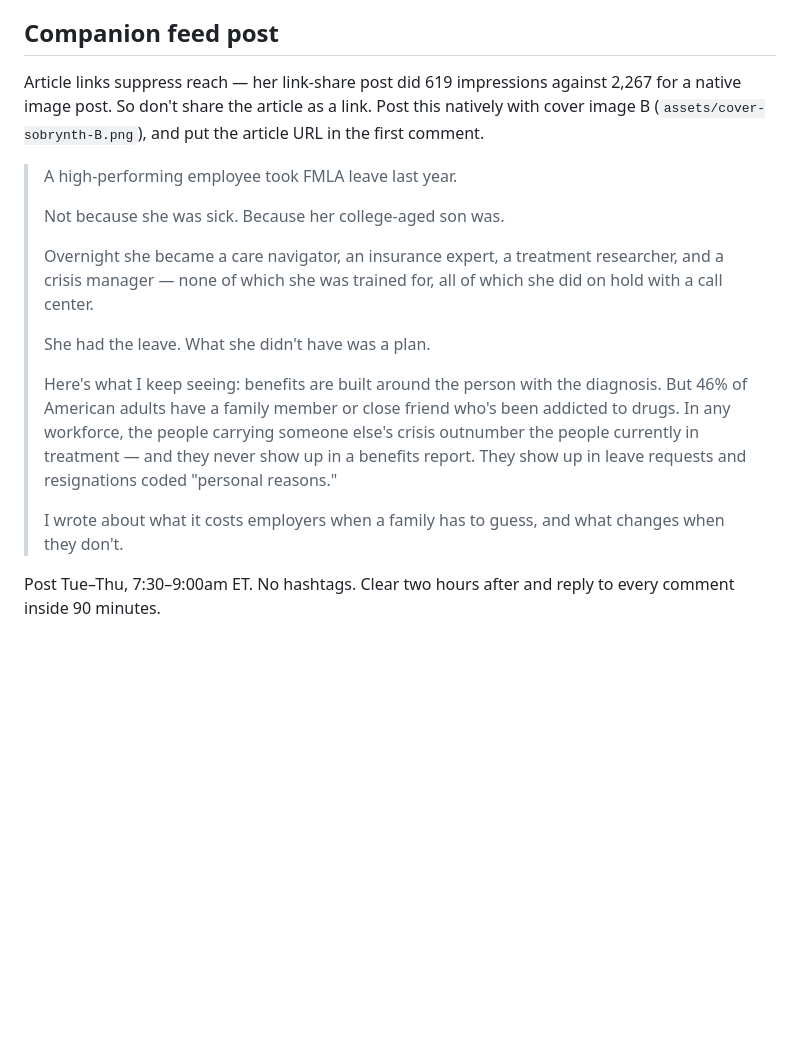
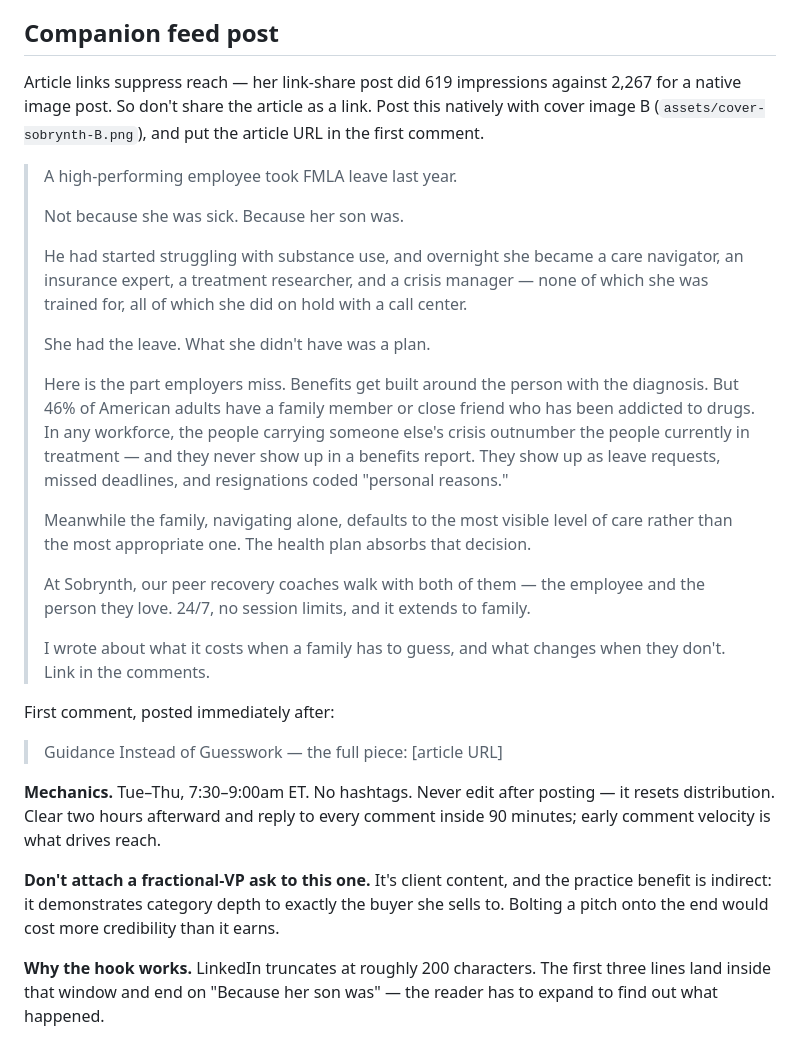
Before and after one commit to aderjess-max/Carietti, a Markdown page: content/sobrynth-guidance-notes.md, the part around the change. Drawn GitHub-style; blank space fills up the shorter version.

Commit message:
Finalize companion feed post copy for the Sobrynth article
Refines the draft: tightens the hook to land inside LinkedIn's ~200
character truncation, carries the 46% stat and the wrong-level-of-care
cost into the post itself so it stands alone, and adds the first-comment
text plus posting mechanics.

Co-Authored-By: Claude Opus 5 <noreply@anthropic.com>
Claude-Session: https://claude.ai/code/session_01QagjCWenEWJU6r77mjc5X8

```diff
--- a/content/sobrynth-guidance-notes.md
+++ b/content/sobrynth-guidance-notes.md
@@ -63,18 +63,38 @@ The current title is the thesis, so it earns its place. If you want to test a sh
 
 ## Companion feed post
 
-Article links suppress reach — her link-share post did 619 impressions against 2,267 for a native image post. So don't share the article as a link. Post this natively with cover image B (`assets/cover-sobrynth-B.png`), and put the article URL in the first comment.
+Article links suppress reach — her link-share post did 619 impressions against 2,267 for a native
+image post. So don't share the article as a link. Post this natively with cover image B
+(`assets/cover-sobrynth-B.png`), and put the article URL in the first comment.
 
 > A high-performing employee took FMLA leave last year.
 >
-> Not because she was sick. Because her college-aged son was.
+> Not because she was sick. Because her son was.
 >
-> Overnight she became a care navigator, an insurance expert, a treatment researcher, and a crisis manager — none of which she was trained for, all of which she did on hold with a call center.
+> He had started struggling with substance use, and overnight she became a care navigator, an insurance expert, a treatment researcher, and a crisis manager — none of which she was trained for, all of which she did on hold with a call center.
 >
 > She had the leave. What she didn't have was a plan.
 >
-> Here's what I keep seeing: benefits are built around the person with the diagnosis. But 46% of American adults have a family member or close friend who's been addicted to drugs. In any workforce, the people carrying someone else's crisis outnumber the people currently in treatment — and they never show up in a benefits report. They show up in leave requests and resignations coded "personal reasons."
+> Here is the part employers miss. Benefits get built around the person with the diagnosis. But 46% of American adults have a family member or close friend who has been addicted to drugs. In any workforce, the people carrying someone else's crisis outnumber the people currently in treatment — and they never show up in a benefits report. They show up as leave requests, missed deadlines, and resignations coded "personal reasons."
 >
-> I wrote about what it costs employers when a family has to guess, and what changes when they don't.
+> Meanwhile the family, navigating alone, defaults to the most visible level of care rather than the most appropriate one. The health plan absorbs that decision.
+>
+> At Sobrynth, our peer recovery coaches walk with both of them — the employee and the person they love. 24/7, no session limits, and it extends to family.
+>
+> I wrote about what it costs when a family has to guess, and what changes when they don't. Link in the comments.
 
-Post Tue–Thu, 7:30–9:00am ET. No hashtags. Clear two hours after and reply to every comment inside 90 minutes.
+First comment, posted immediately after:
+
+> Guidance Instead of Guesswork — the full piece: [article URL]
+
+**Mechanics.** Tue–Thu, 7:30–9:00am ET. No hashtags. Never edit after posting — it resets
+distribution. Clear two hours afterward and reply to every comment inside 90 minutes; early
+comment velocity is what drives reach.
+
+**Don't attach a fractional-VP ask to this one.** It's client content, and the practice benefit is
+indirect: it demonstrates category depth to exactly the buyer she sells to. Bolting a pitch onto
+the end would cost more credibility than it earns.
+
+**Why the hook works.** LinkedIn truncates at roughly 200 characters. The first three lines land
+inside that window and end on "Because her son was" — the reader has to expand to find out what
+happened.
```
